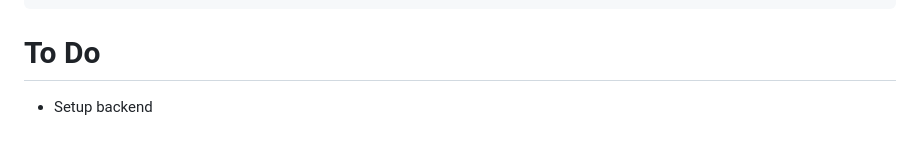
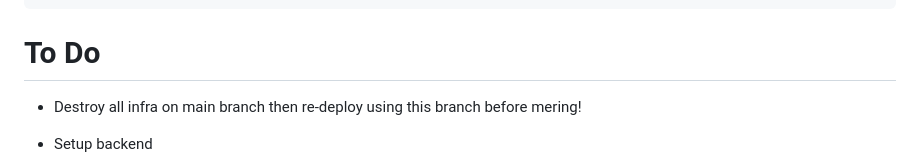
Before and after one commit to jwnwilson/hexrepo, a Markdown page: README.md, the part around the change. GitHub-like rendering; blank space fills up the shorter version.

Commit message:
Adding reminder to destroy infra before merging

```diff
--- a/README.md
+++ b/README.md
@@ -42,6 +42,7 @@ AWS_SECRET_ACCESS_KEY
 
 # To Do
 
+- Destroy all infra on main branch then re-deploy using this branch before mering!
 - Setup backend
     - Setup serverless orchestration
         - migrate hex lib into this repo
```
